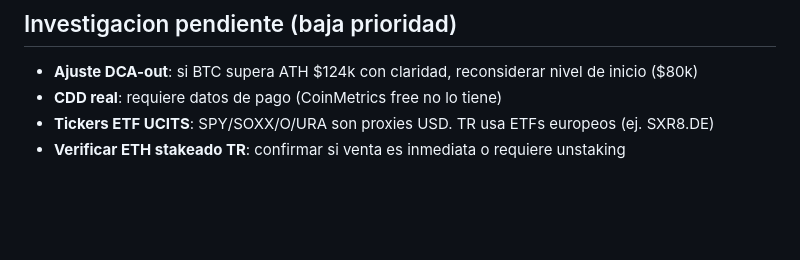
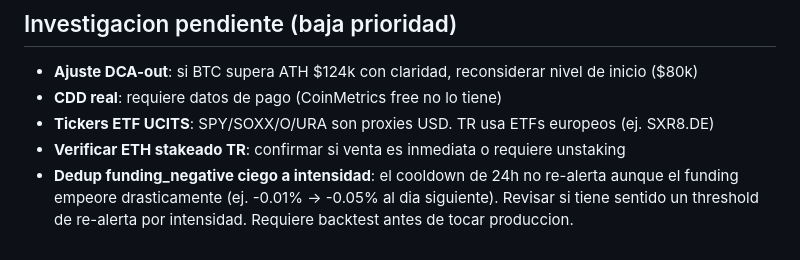
Before and after one commit to lurio84/CryptoTrader, a Markdown page: RESEARCH_ACTIVE.md, the part around the change. Drawn GitHub-style; blank space fills up the shorter version.

Commit message:
docs(research): apuntar revision dedup funding_negative por intensidad
El cooldown de 24h es ciego a la magnitud del funding. Si empeora
drasticamente dentro de la ventana no se re-alerta. Pendiente backtest
antes de tocar produccion.

Co-Authored-By: Claude Sonnet 4.6 <noreply@anthropic.com>

```diff
--- a/RESEARCH_ACTIVE.md
+++ b/RESEARCH_ACTIVE.md
@@ -199,3 +199,4 @@ Setup: simulacion 2018-01 a 2026-04, Sparplan ETH 2 EUR/semana (matches producti
 - **CDD real**: requiere datos de pago (CoinMetrics free no lo tiene)
 - **Tickers ETF UCITS**: SPY/SOXX/O/URA son proxies USD. TR usa ETFs europeos (ej. SXR8.DE)
 - **Verificar ETH stakeado TR**: confirmar si venta es inmediata o requiere unstaking
+- **Dedup funding_negative ciego a intensidad**: el cooldown de 24h no re-alerta aunque el funding empeore drasticamente (ej. -0.01% -> -0.05% al dia siguiente). Revisar si tiene sentido un threshold de re-alerta por intensidad. Requiere backtest antes de tocar produccion.
```
